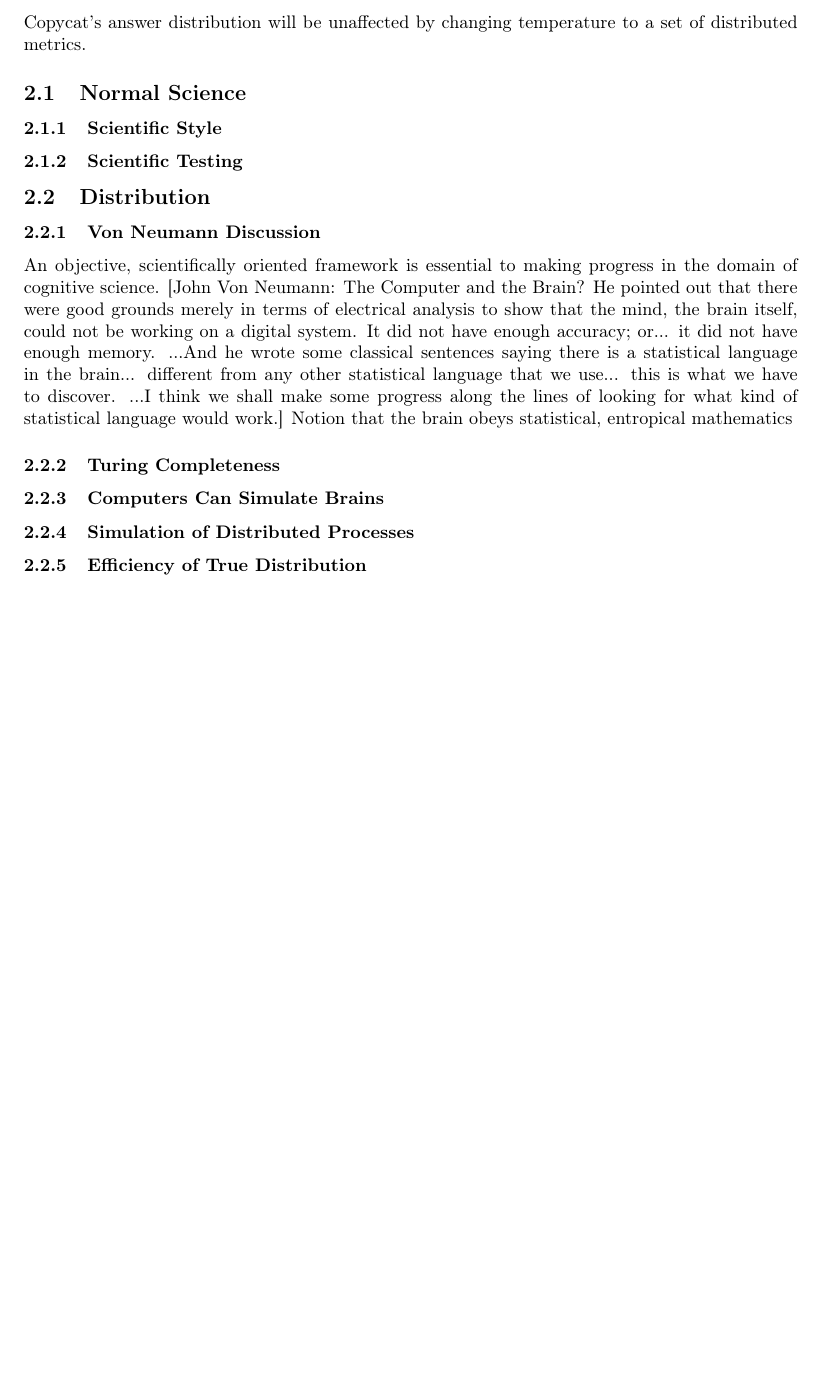
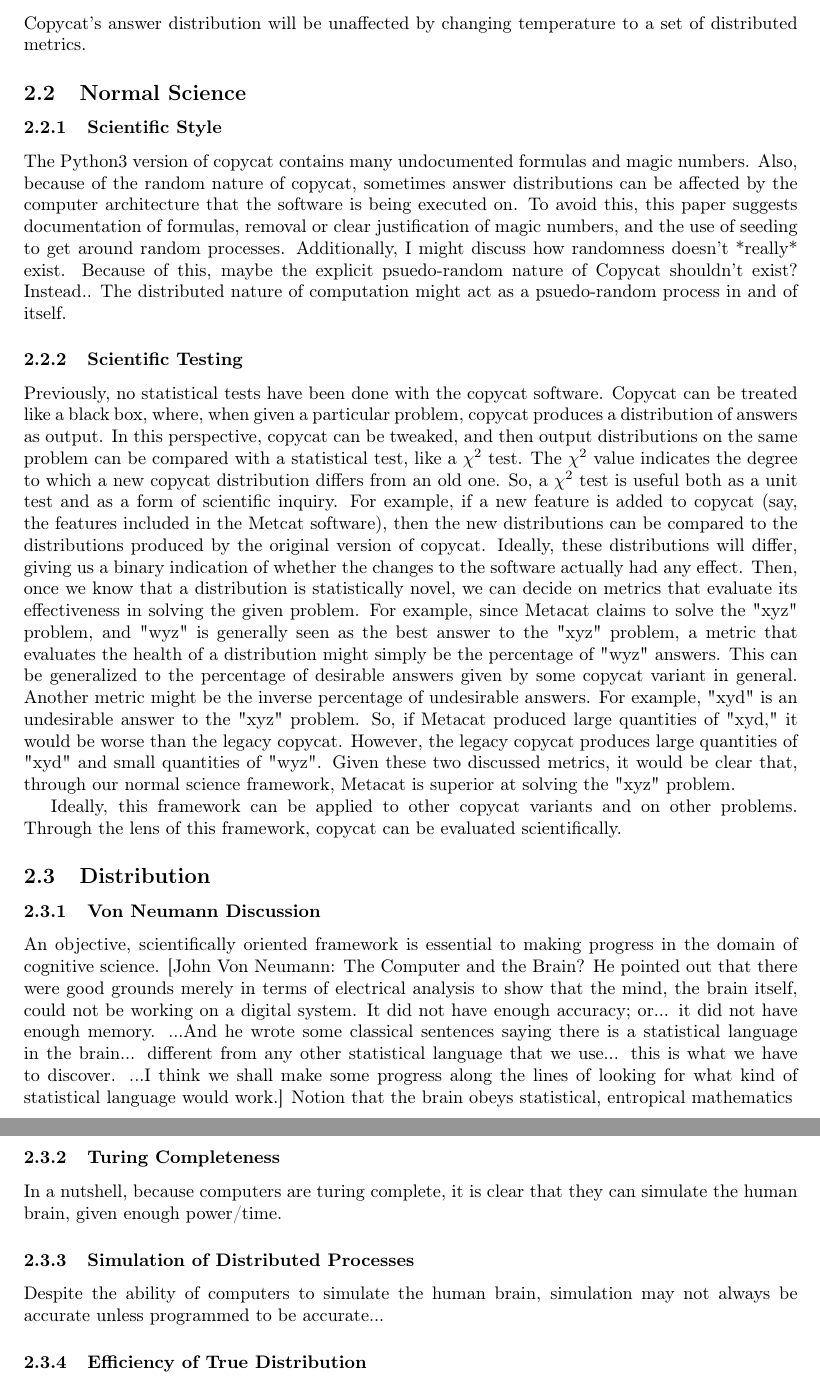
Before and after one commit to fargonauts/copycat, a LaTeX paper (papers/draft.tex): part of page 5 of 7 before the commit and two parts of pages 5 and 6 of 8 after it, the two joined at a grey line, cut so that both start at the same text, the shorter picture padded with empty space. Compiled offline with pdfLaTeX.

Commit message:
Adds normal science section notes

```diff
--- a/papers/draft.tex
+++ b/papers/draft.tex
@@ -193,7 +194,31 @@ Let's simply test the hypothesis: \[H_i\] Copycat will have an improved (signifi
 
     \subsection{Normal Science}
         \subsubsection{Scientific Style}
+            The Python3 version of copycat contains many undocumented formulas and magic numbers.
+            Also, because of the random nature of copycat, sometimes answer distributions can be affected by the computer architecture that the software is being executed on.
+            To avoid this, this paper suggests documentation of formulas, removal or clear justification of magic numbers, and the use of seeding to get around random processes.
+            Additionally, I might discuss how randomness doesn't *really* exist.
+            Because of this, maybe the explicit psuedo-random nature of Copycat shouldn't exist?
+            Instead.. The distributed nature of computation might act as a psuedo-random process in and of itself.
         \subsubsection{Scientific Testing}
+            Previously, no statistical tests have been done with the copycat software.
+            Copycat can be treated like a black box, where, when given a particular problem, copycat produces a distribution of answers as output.
+            In this perspective, copycat can be tweaked, and then output distributions on the same problem can be compared with a statistical test, like a $\chi^2$ test.
+            The $\chi^2$ value indicates the degree to which a new copycat distribution differs from an old one.
+            So, a $\chi^2$ test is useful both as a unit test and as a form of scientific inquiry.
+            For example, if a new feature is added to copycat (say, the features included in the Metcat software), then the new distributions can be compared to the distributions produced by the original version of copycat.
+            Ideally, these distributions will differ, giving us a binary indication of whether the changes to the software actually had any effect.
+            Then, once we know that a distribution is statistically novel, we can decide on metrics that evaluate its effectiveness in solving the given problem.
+            For example, since Metacat claims to solve the "xyz" problem, and "wyz" is generally seen as the best answer to the "xyz" problem, a metric that evaluates the health of a distribution might simply be the percentage of "wyz" answers.
+            This can be generalized to the percentage of desirable answers given by some copycat variant in general.
+            Another metric might be the inverse percentage of undesirable answers.
+            For example, "xyd" is an undesirable answer to the "xyz" problem.
+            So, if Metacat produced large quantities of "xyd," it would be worse than the legacy copycat.
+            However, the legacy copycat produces large quantities of "xyd" and small quantities of "wyz".
+            Given these two discussed metrics, it would be clear that, through our normal science framework, Metacat is superior at solving the "xyz" problem.
+
+            Ideally, this framework can be applied to other copycat variants and on other problems.
+            Through the lens of this framework, copycat can be evaluated scientifically.
     \subsection{Distribution}
         \subsubsection{Von Neumann Discussion}
 
@@ -203,8 +228,9 @@ Let's simply test the hypothesis: \[H_i\] Copycat will have an improved (signifi
     Notion that the brain obeys statistical, entropical mathematics
 
         \subsubsection{Turing Completeness}
-        \subsubsection{Computers Can Simulate Brains}
+            In a nutshell, because computers are turing complete, it is clear that they can simulate the human brain, given enough power/time.
         \subsubsection{Simulation of Distributed Processes}
+            Despite the ability of computers to simulate the human brain, simulation may not always be accurate unless programmed to be accurate...
         \subsubsection{Efficiency of True Distribution}
         \subsubsection{Temperature in Copycat}
         \subsubsection{Other Centralizers in Copycat}
```
Also changed, not shown: papers/draft.tex (1 more changed lines).
